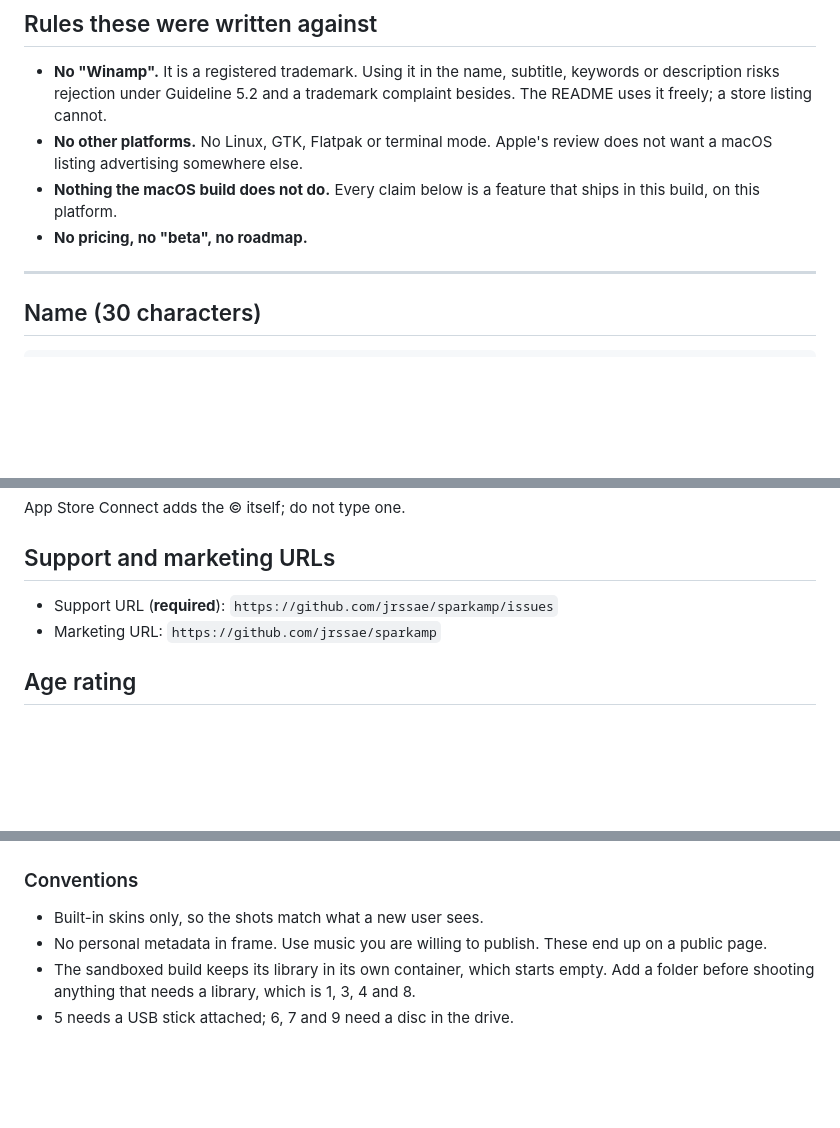
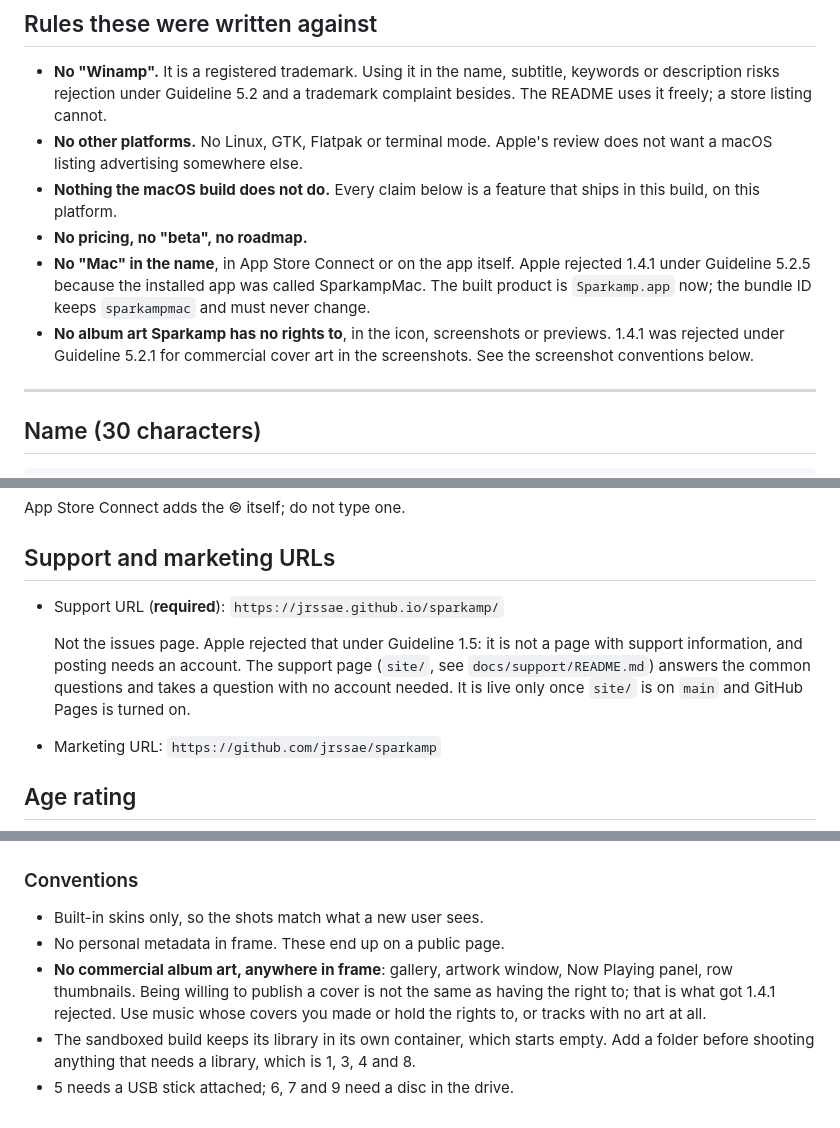
Before and after one commit to jrssae/sparkamp, a Markdown page: docs/store/app-store-listing.md, 3 parts joined by grey strips. Drawn GitHub-style; blank space fills up the shorter version.

```diff
--- a/docs/store/app-store-listing.md
+++ b/docs/store/app-store-listing.md
@@ -16,6 +16,13 @@ of is one that drifts.
 - **Nothing the macOS build does not do.** Every claim below is a feature that
   ships in this build, on this platform.
 - **No pricing, no "beta", no roadmap.**
+- **No "Mac" in the name**, in App Store Connect or on the app itself. Apple
+  rejected 1.4.1 under Guideline 5.2.5 because the installed app was called
+  SparkampMac. The built product is `Sparkamp.app` now; the bundle ID keeps
+  `sparkampmac` and must never change.
+- **No album art Sparkamp has no rights to**, in the icon, screenshots or
+  previews. 1.4.1 was rejected under Guideline 5.2.1 for commercial cover art
+  in the screenshots. See the screenshot conventions below.
 
 ---
 
@@ -117,7 +124,13 @@ App Store Connect adds the © itself; do not type one.
 
 ## Support and marketing URLs
 
-- Support URL (**required**): `https://github.com/jrssae/sparkamp/issues`
+- Support URL (**required**): `https://jrssae.github.io/sparkamp/`
+
+  Not the issues page. Apple rejected that under Guideline 1.5: it is not a
+  page with support information, and posting needs an account. The support
+  page (`site/`, see `docs/support/README.md`) answers the common questions
+  and takes a question with no account needed. It is live only once `site/`
+  is on `main` and GitHub Pages is turned on.
 - Marketing URL: `https://github.com/jrssae/sparkamp`
 
 ## Age rating
@@ -205,8 +218,11 @@ Nobody will consciously notice, and it makes the set look deliberate.
 ### Conventions
 
 - Built-in skins only, so the shots match what a new user sees.
-- No personal metadata in frame. Use music you are willing to publish. These
-  end up on a public page.
+- No personal metadata in frame. These end up on a public page.
+- **No commercial album art, anywhere in frame**: gallery, artwork window,
+  Now Playing panel, row thumbnails. Being willing to publish a cover is not
+  the same as having the right to; that is what got 1.4.1 rejected. Use music
+  whose covers you made or hold the rights to, or tracks with no art at all.
 - The sandboxed build keeps its library in its own container, which starts
   empty. Add a folder before shooting anything that needs a library, which is
   1, 3, 4 and 8.
```
Also changed, not shown: other parts of docs/store/app-store-listing.md (+1 -1 lines), docs/store/submission-checklist.md (+23 -0 lines).
